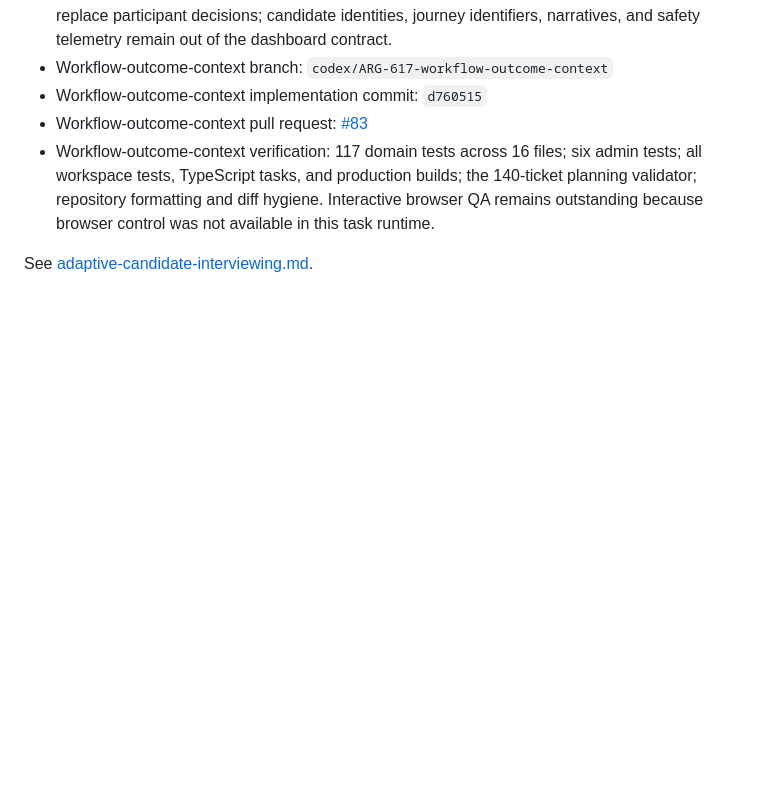
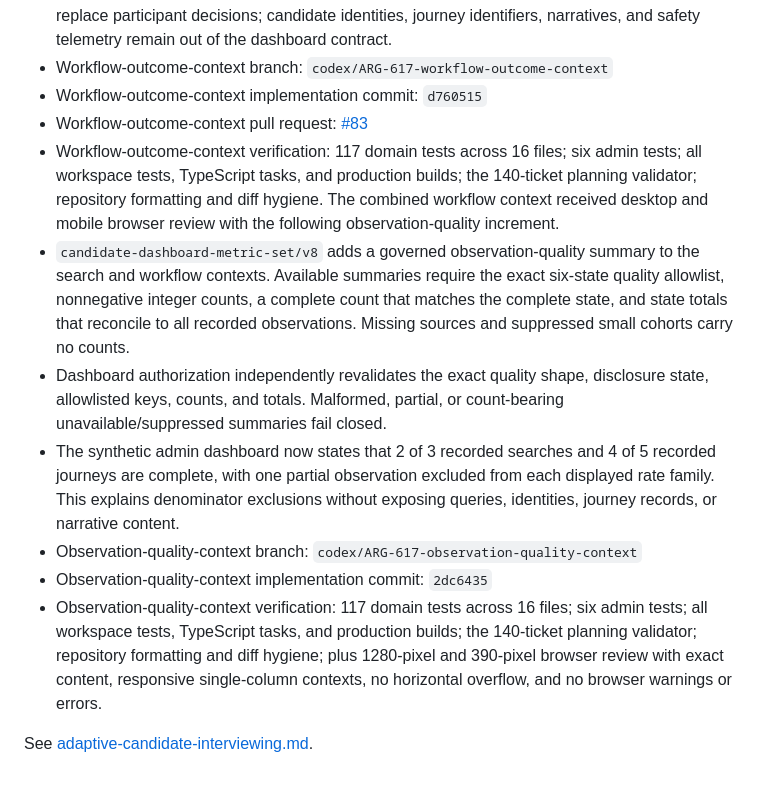
Before and after one commit to carlwelchdesign/matchmaker-ai, a Markdown page: plans/tickets/ARG-617-admin-candidate-analytics.md, the part around the change. Drawn GitHub-style; blank space fills up the shorter version.

Commit message:
docs(ARG-617): record observation quality evidence

```diff
--- a/plans/tickets/ARG-617-admin-candidate-analytics.md
+++ b/plans/tickets/ARG-617-admin-candidate-analytics.md
@@ -469,7 +469,29 @@ Jenny and authorized staff can understand candidate supply, data quality, intake
 - Workflow-outcome-context verification: 117 domain tests across 16 files; six
   admin tests; all workspace tests, TypeScript tasks, and production builds;
   the 140-ticket planning validator; repository formatting and diff hygiene.
-  Interactive browser QA remains outstanding because browser control was not
-  available in this task runtime.
+  The combined workflow context received desktop and mobile browser review with
+  the following observation-quality increment.
+- `candidate-dashboard-metric-set/v8` adds a governed observation-quality
+  summary to the search and workflow contexts. Available summaries require the
+  exact six-state quality allowlist, nonnegative integer counts, a complete
+  count that matches the complete state, and state totals that reconcile to all
+  recorded observations. Missing sources and suppressed small cohorts carry no
+  counts.
+- Dashboard authorization independently revalidates the exact quality shape,
+  disclosure state, allowlisted keys, counts, and totals. Malformed, partial,
+  or count-bearing unavailable/suppressed summaries fail closed.
+- The synthetic admin dashboard now states that 2 of 3 recorded searches and 4
+  of 5 recorded journeys are complete, with one partial observation excluded
+  from each displayed rate family. This explains denominator exclusions without
+  exposing queries, identities, journey records, or narrative content.
+- Observation-quality-context branch:
+  `codex/ARG-617-observation-quality-context`
+- Observation-quality-context implementation commit: `2dc6435`
+- Observation-quality-context verification: 117 domain tests across 16 files;
+  six admin tests; all workspace tests, TypeScript tasks, and production builds;
+  the 140-ticket planning validator; repository formatting and diff hygiene;
+  plus 1280-pixel and 390-pixel browser review with exact content, responsive
+  single-column contexts, no horizontal overflow, and no browser warnings or
+  errors.
 
 See [adaptive-candidate-interviewing.md](../research/adaptive-candidate-interviewing.md).
```
